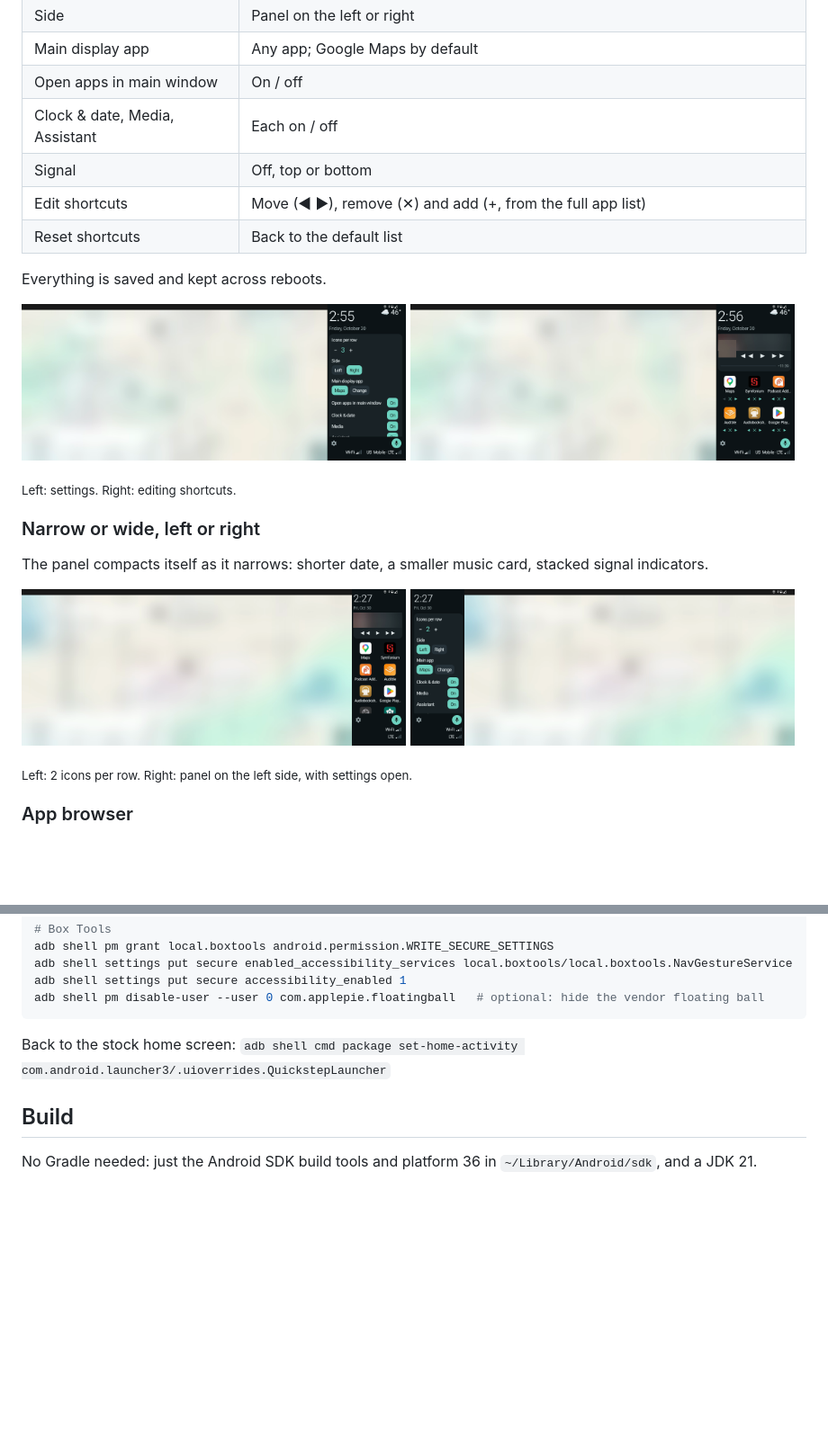
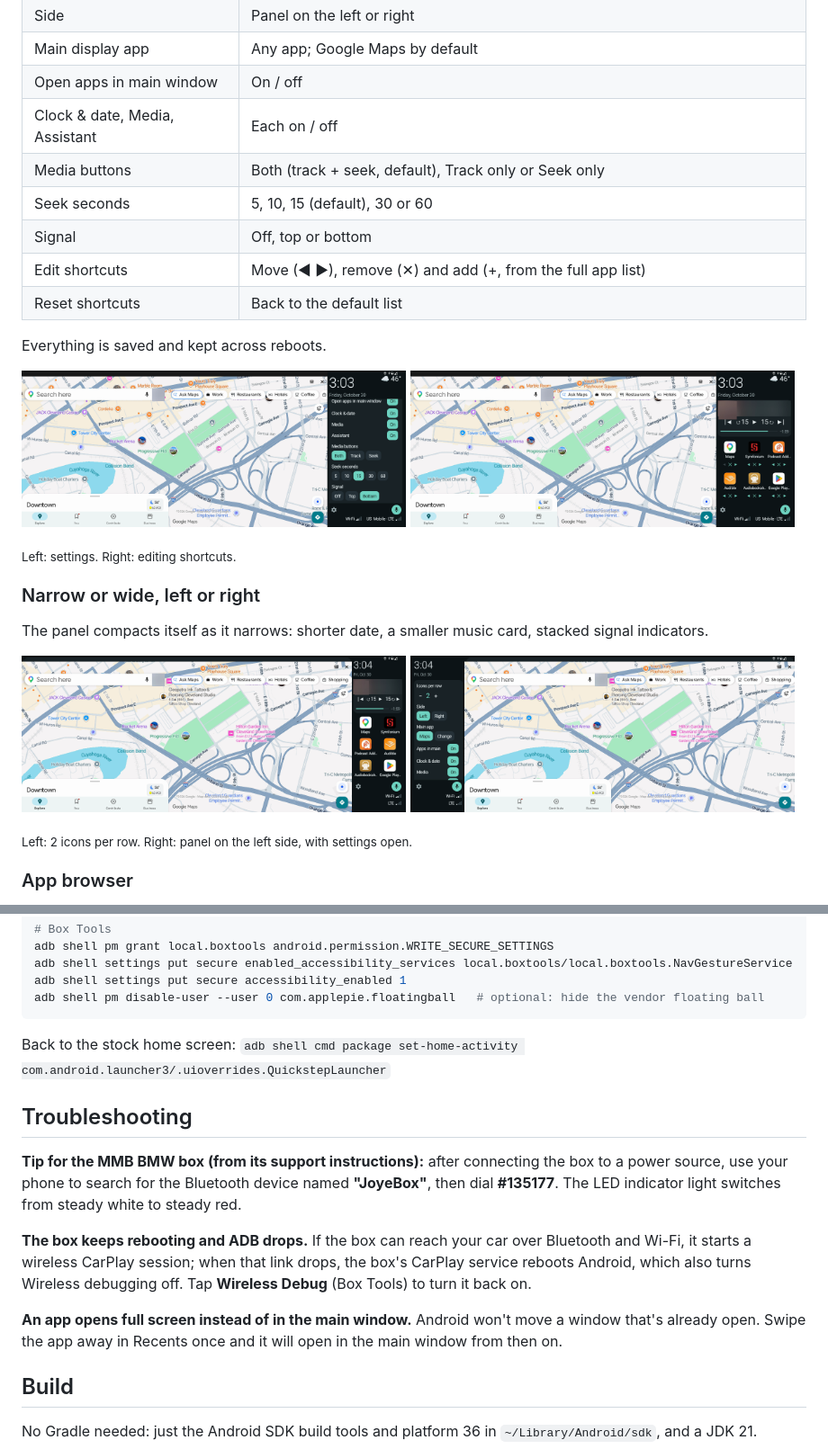
Before and after one commit to kynrek/MiniCarHome, a Markdown page: README.md, 2 parts joined by grey strips. Shown at 90% size. Rendered like a GitHub page; pictures changed too: docs/screenshots/edit.png, docs/screenshots/left.png, docs/screenshots/settings.png; blank space fills up the shorter version.

```diff
--- a/README.md
+++ b/README.md
@@ -44,6 +52,8 @@ to open apps full screen instead.)
 | Main display app | Any app; Google Maps by default |
 | Open apps in main window | On / off |
 | Clock & date, Media, Assistant | Each on / off |
+| Media buttons | Both (track + seek, default), Track only or Seek only |
+| Seek seconds | 5, 10, 15 (default), 30 or 60 |
 | Signal | Off, top or bottom |
 | Edit shortcuts | Move (◀ ▶), remove (✕) and add (+, from the full app list) |
 | Reset shortcuts | Back to the default list |
@@ -107,6 +117,19 @@ adb shell pm disable-user --user 0 com.applepie.floatingball   # optional: hide
 Back to the stock home screen:
 `adb shell cmd package set-home-activity com.android.launcher3/.uioverrides.QuickstepLauncher`
 
+## Troubleshooting
+
+**Tip for the MMB BMW box (from its support instructions):** after connecting the box to a power
+source, use your phone to search for the Bluetooth device named **"JoyeBox"**, then dial
+**#135177**. The LED indicator light switches from steady white to steady red.
+
+**The box keeps rebooting and ADB drops.** If the box can reach your car over Bluetooth and Wi-Fi, it
+starts a wireless CarPlay session; when that link drops, the box's CarPlay service reboots Android,
+which also turns Wireless debugging off. Tap **Wireless Debug** (Box Tools) to turn it back on.
+
+**An app opens full screen instead of in the main window.** Android won't move a window that's already
+open. Swipe the app away in Recents once and it will open in the main window from then on.
+
 ## Build
 
 No Gradle needed: just the Android SDK build tools and platform 36 in `~/Library/Android/sdk`, and a JDK 21.
```
Also changed, not shown: other parts of README.md (+13 -5 lines), docs/screenshots/home.png, docs/screenshots/pane.png (added), 3 other files.
